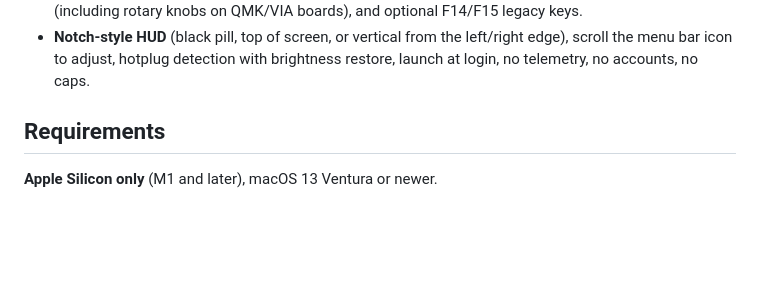
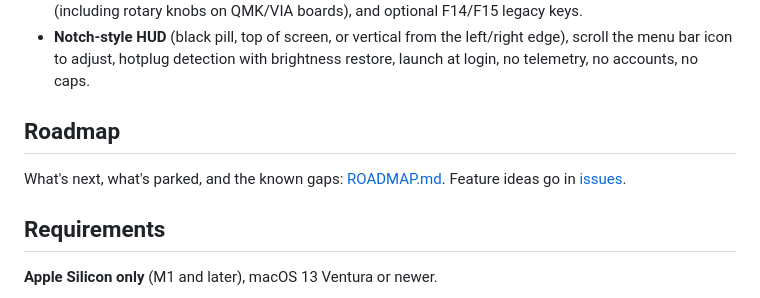
Before and after one commit to heymykro/luma, a Markdown page: README.md, the part around the change. Drawn GitHub-style; blank space fills up the shorter version.

```diff
--- a/README.md
+++ b/README.md
@@ -13,6 +13,11 @@ small, free, open-source menu-bar app that just does the thing:
 - **All display types**: built-in panels and Apple displays (Studio Display, Pro Display XDR, UltraFine) via Apple's native brightness path, everything else via DDC/CI on Apple Silicon.
 - Works with **any keyboard**: standard brightness keys (HID consumer usages), Apple-style media keys (including rotary knobs on QMK/VIA boards), and optional F14/F15 legacy keys.
 - **Notch-style HUD** (black pill, top of screen, or vertical from the left/right edge), scroll the menu bar icon to adjust, hotplug detection with brightness restore, launch at login, no telemetry, no accounts, no caps.
+
+## Roadmap
+
+What's next, what's parked, and the known gaps: [ROADMAP.md](ROADMAP.md).
+Feature ideas go in [issues](https://github.com/heymykro/luma/issues/new).
 
 ## Requirements
 
```
Also changed, not shown: ROADMAP.md (added, +83 -0 lines).
